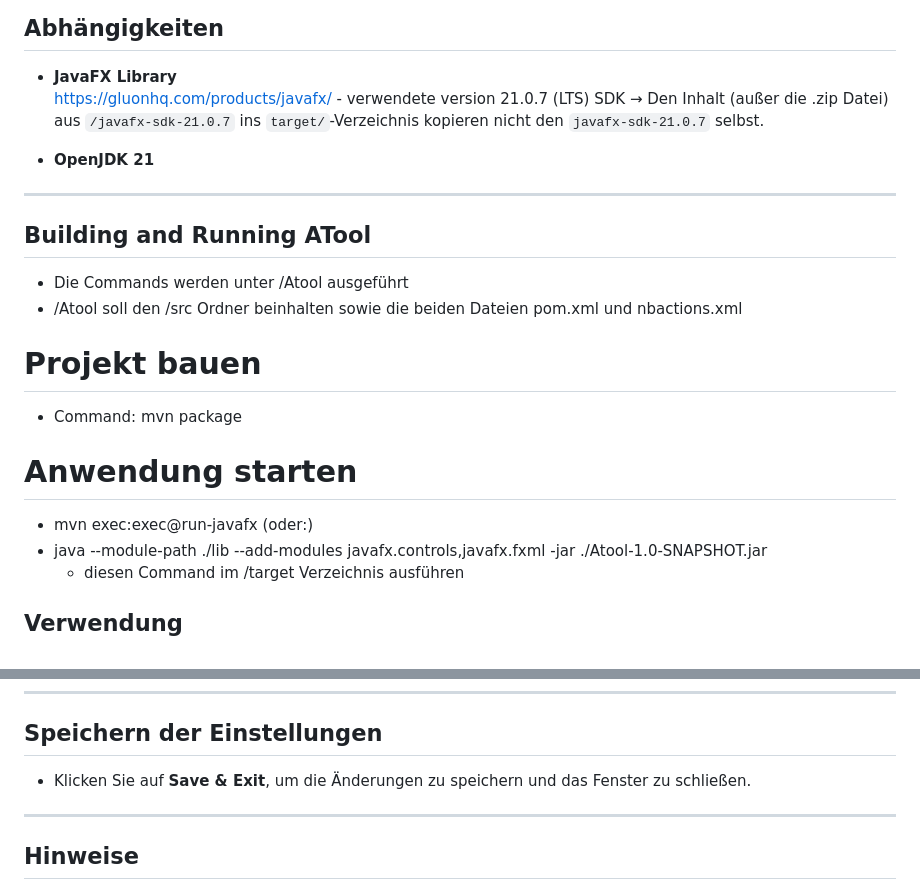
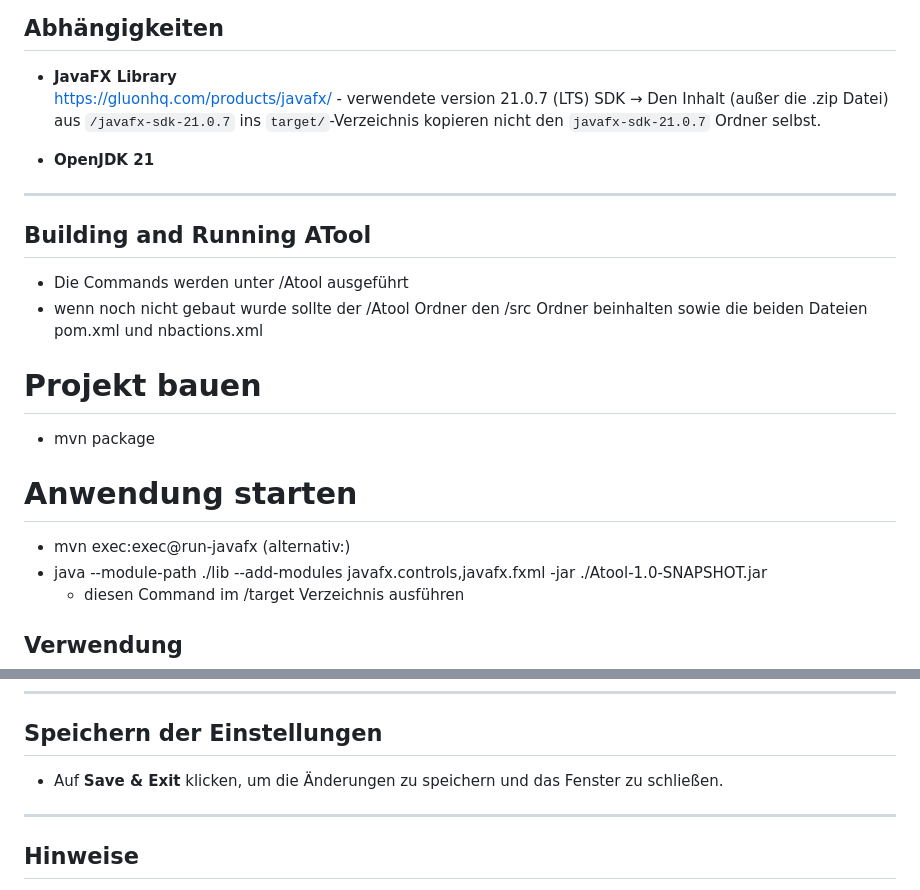
Before and after one commit to MeikWimm/fio_analyzer, a Markdown page: README.md, 2 parts joined by grey strips. GitHub-like rendering.

```diff
--- a/README.md
+++ b/README.md
@@ -8,7 +8,7 @@ Ein Analysewerkzeug für `fio`-Benchmark-Logs mit grafischer Oberfläche und sta
 
 - **JavaFX Library**
   [https://gluonhq.com/products/javafx/](https://gluonhq.com/products/javafx/)  - verwendete version 21.0.7 (LTS) SDK
-  → Den Inhalt (außer die .zip Datei) aus `/javafx-sdk-21.0.7` ins `target/`-Verzeichnis kopieren nicht den `javafx-sdk-21.0.7` selbst.
+  → Den Inhalt (außer die .zip Datei) aus `/javafx-sdk-21.0.7` ins `target/`-Verzeichnis kopieren nicht den `javafx-sdk-21.0.7` Ordner selbst.
 
 - **OpenJDK 21**
 
@@ -16,13 +16,13 @@ Ein Analysewerkzeug für `fio`-Benchmark-Logs mit grafischer Oberfläche und sta
 
 ## Building and Running ATool
 - Die Commands  werden unter /Atool ausgeführt
-- /Atool soll den /src Ordner beinhalten sowie die beiden Dateien pom.xml und nbactions.xml
+- wenn noch nicht gebaut wurde sollte der /Atool Ordner den /src Ordner beinhalten sowie die beiden Dateien pom.xml und nbactions.xml
 
 # Projekt bauen
-- Command: mvn package
+- mvn package
 
 # Anwendung starten
-- mvn exec:exec@run-javafx (oder:)
+- mvn exec:exec@run-javafx (alternativ:)
 - java --module-path ./lib --add-modules javafx.controls,javafx.fxml -jar ./Atool-1.0-SNAPSHOT.jar
     - diesen Command im /target Verzeichnis ausführen
 
@@ -105,7 +105,7 @@ Diese Dokumentation beschreibt die verfügbaren Einstellungen und deren Bedeutun
 
 ## Speichern der Einstellungen
 
-- Klicken Sie auf **Save & Exit**, um die Änderungen zu speichern und das Fenster zu schließen.
+- Auf **Save & Exit** klicken, um die Änderungen zu speichern und das Fenster zu schließen.
 
 ---
 
```
Also changed, not shown: other parts of README.md (+2 -2 lines).
